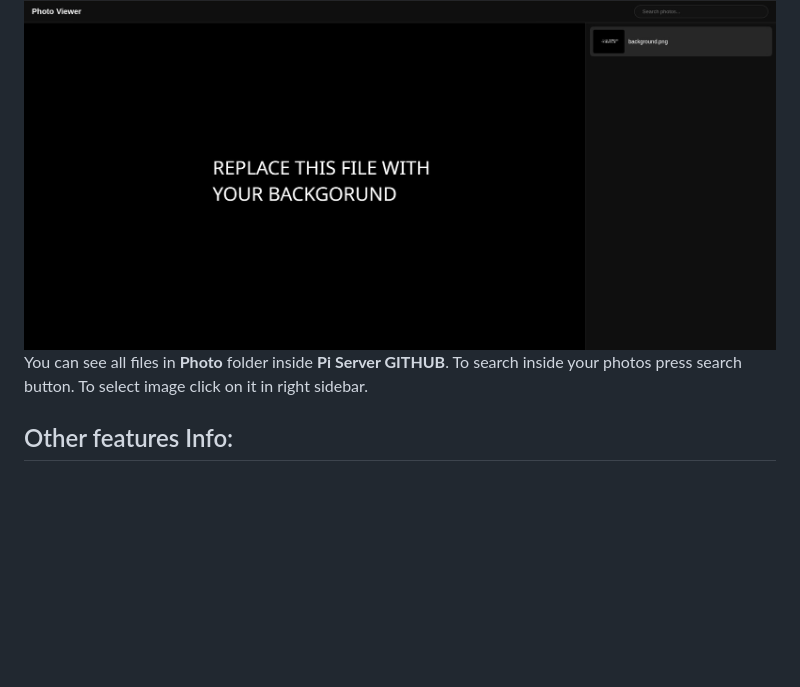
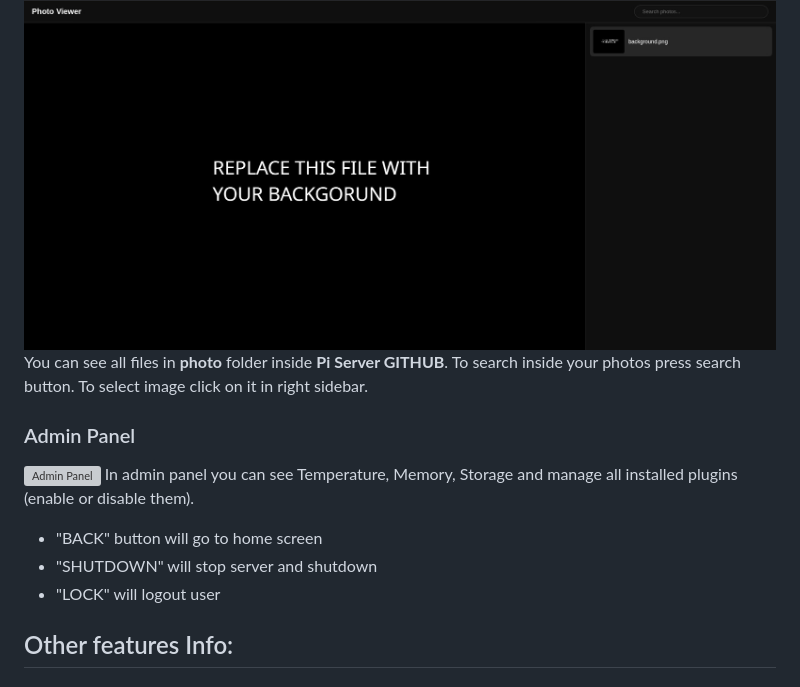
Before and after one commit to K3Soft-Hard/Raspberry-Pi---Light-Web-Interface, a Markdown page: README.md, the part around the change. GitHub-like rendering; blank space fills up the shorter version; grey boxes are pictures that could not be loaded.

Commit message:
Update README with Admin Panel details
Added Admin Panel section with features and images.

```diff
--- a/README.md
+++ b/README.md
@@ -30,8 +30,15 @@ I will also want to add "Upload" button to mkve files directly from your compute
 
 ### Photo Viewer
 ![Photo Viewer](photo.jpg)
-You can see all files in **Photo** folder inside **Pi Server GITHUB**.
+You can see all files in **photo** folder inside **Pi Server GITHUB**.
 To search inside your photos press search button. To select image click on it in right sidebar.
+
+### Admin Panel
+![Admin Panel](admin.png)
+In admin panel you can see Temperature, Memory, Storage and manage all installed plugins (enable or disable them).
+- "BACK" button will go to home screen
+- "SHUTDOWN" will stop server and shutdown
+- "LOCK" will logout user
 
 ## Other features Info:
 ### Web Terminal (Beta)
```
